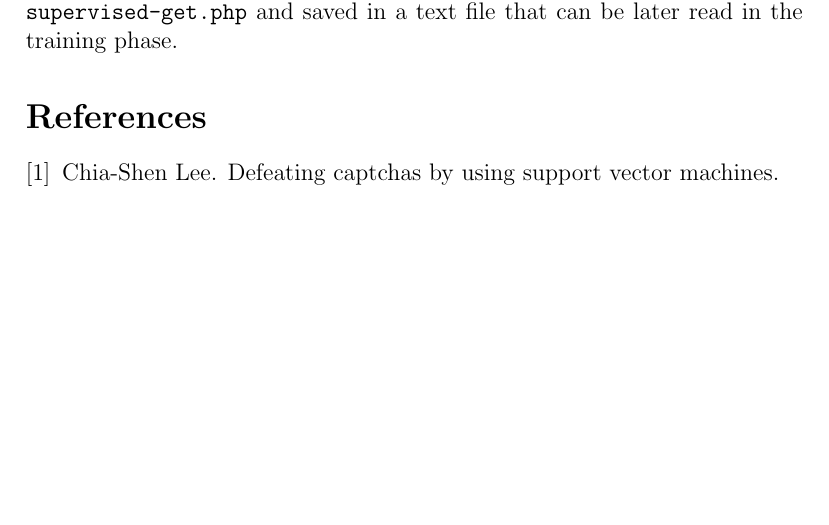
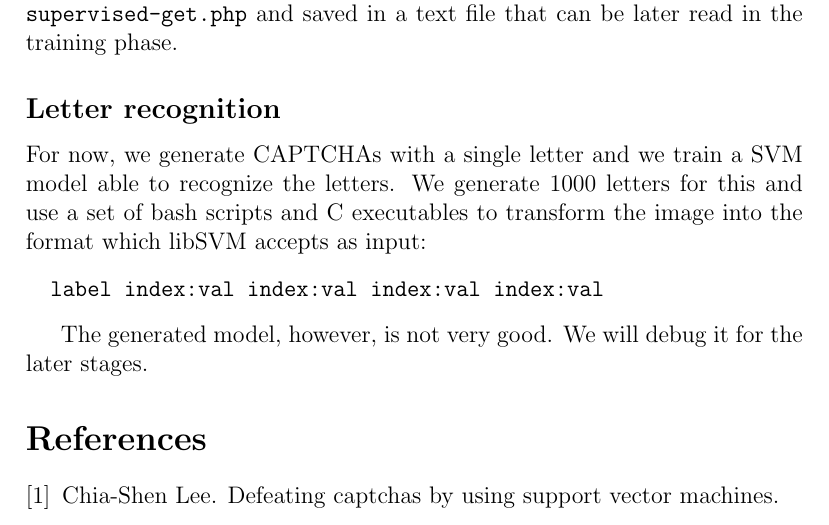
Before and after one commit to mihaimaruseac/ssl, a LaTeX document (journal/journal.tex): part of page 6 of 6 before the commit and part of page 6 of 7 after it, cut so that both start at the same text, the shorter picture padded with empty space. Compiled offline with pdfLaTeX.

Commit message:
Finish journal for stage4.

```diff
--- a/journal/journal.tex
+++ b/journal/journal.tex
@@ -248,6 +248,20 @@ text (for supervised learning). The session file is then decoded using
 \texttt{supervised-get.php} and saved in a text file that can be later
 read in the training phase.
 
+\subsection*{Letter recognition}
+
+For now, we generate CAPTCHAs with a single letter and we train a SVM model
+able to recognize the letters. We generate 1000 letters for this and use a set
+of bash scripts and C executables to transform the image into the format which
+libSVM accepts as input:
+
+\begin{verbatim}
+  label index:val index:val index:val index:val
+\end{verbatim}
+
+The generated model, however, is not very good. We will debug it for the later
+stages.
+
 \vskip 0.2in
 \bibliographystyle{plain}
 \bibliography{bibliography}
```
